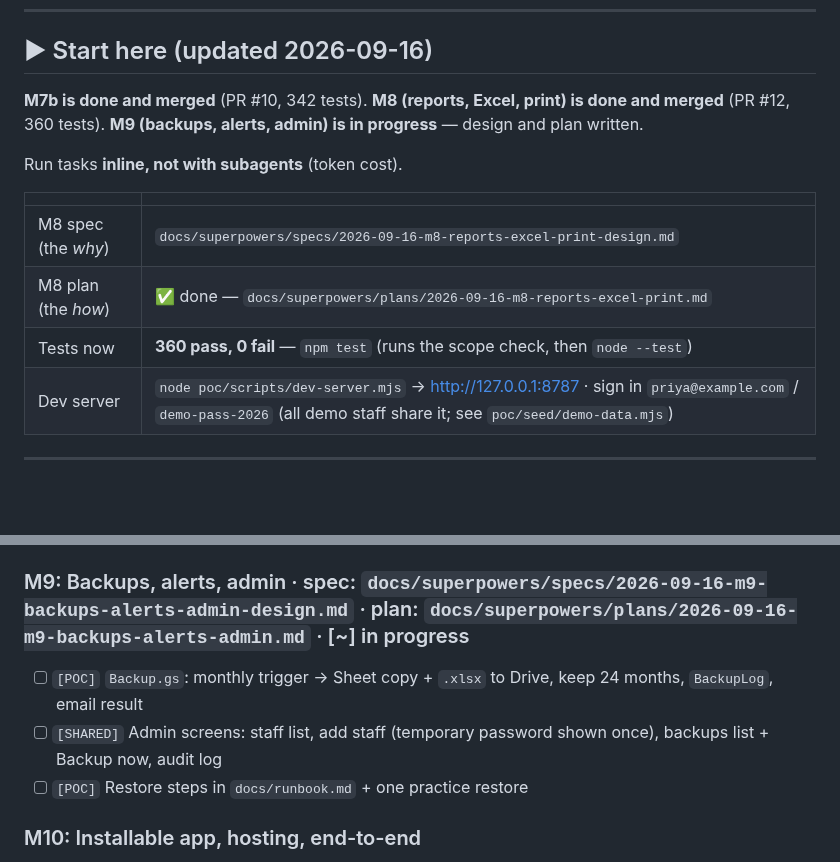
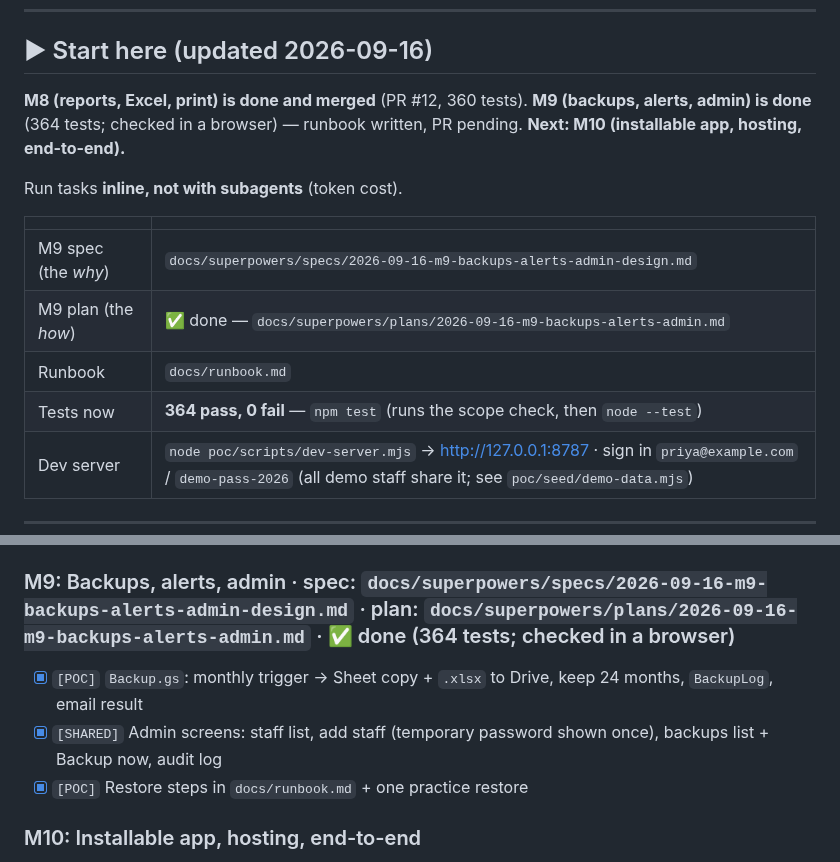
Before and after one commit to VickyAbishek/SwabodhiniCare, a Markdown page: TODO.md, 2 parts joined by grey strips. GitHub-like rendering; blank space fills up the shorter version.

Commit message:
docs: runbook + tick off M9
Co-Authored-By: Claude Opus 5 <noreply@anthropic.com>

```diff
--- a/TODO.md
+++ b/TODO.md
@@ -9,15 +9,16 @@ Status: `[x]` done · `[~]` in progress · `[ ]` not started. Each milestone get
 
 ## ▶ Start here (updated 2026-09-16)
 
-**M7b is done and merged** (PR #10, 342 tests). **M8 (reports, Excel, print) is done and merged** (PR #12, 360 tests). **M9 (backups, alerts, admin) is in progress** — design and plan written.
+**M8 (reports, Excel, print) is done and merged** (PR #12, 360 tests). **M9 (backups, alerts, admin) is done** (364 tests; checked in a browser) — runbook written, PR pending. **Next: M10 (installable app, hosting, end-to-end).**
 
 Run tasks **inline, not with subagents** (token cost).
 
 | | |
 |---|---|
-| M8 spec (the *why*) | `docs/superpowers/specs/2026-09-16-m8-reports-excel-print-design.md` |
-| M8 plan (the *how*) | ✅ done — `docs/superpowers/plans/2026-09-16-m8-reports-excel-print.md` |
-| Tests now | **360 pass, 0 fail** — `npm test` (runs the scope check, then `node --test`) |
+| M9 spec (the *why*) | `docs/superpowers/specs/2026-09-16-m9-backups-alerts-admin-design.md` |
+| M9 plan (the *how*) | ✅ done — `docs/superpowers/plans/2026-09-16-m9-backups-alerts-admin.md` |
+| Runbook | `docs/runbook.md` |
+| Tests now | **364 pass, 0 fail** — `npm test` (runs the scope check, then `node --test`) |
 | Dev server | `node poc/scripts/dev-server.mjs` → http://127.0.0.1:8787 · sign in `priya@example.com` / `demo-pass-2026` (all demo staff share it; see `poc/seed/demo-data.mjs`) |
 
 ---
@@ -109,10 +110,10 @@ Run tasks **inline, not with subagents** (token cost).
 - [x] `[SHARED]` Pending & Turnaround (R5): take a rejection's date from its `Approvals` row, not from `decided_at`, which no rejection writes (M6 plan, carry-forward 2)
 - [x] `[POC]` `Reports.gs`: reads rows, filters, pages of 50
 
-### M9: Backups, alerts, admin · spec: `docs/superpowers/specs/2026-09-16-m9-backups-alerts-admin-design.md` · plan: `docs/superpowers/plans/2026-09-16-m9-backups-alerts-admin.md` · [~] in progress
-- [ ] `[POC]` `Backup.gs`: monthly trigger → Sheet copy + `.xlsx` to Drive, keep 24 months, `BackupLog`, email result
-- [ ] `[SHARED]` Admin screens: staff list, add staff (temporary password shown once), backups list + Backup now, audit log
-- [ ] `[POC]` Restore steps in `docs/runbook.md` + one practice restore
+### M9: Backups, alerts, admin · spec: `docs/superpowers/specs/2026-09-16-m9-backups-alerts-admin-design.md` · plan: `docs/superpowers/plans/2026-09-16-m9-backups-alerts-admin.md` · ✅ done (364 tests; checked in a browser)
+- [x] `[POC]` `Backup.gs`: monthly trigger → Sheet copy + `.xlsx` to Drive, keep 24 months, `BackupLog`, email result
+- [x] `[SHARED]` Admin screens: staff list, add staff (temporary password shown once), backups list + Backup now, audit log
+- [x] `[POC]` Restore steps in `docs/runbook.md` + one practice restore
 
 ### M10: Installable app, hosting, end-to-end
 - [ ] `[SHARED]` Deploy check: copy `shared/*.js` to `public/shared/` for Cloudflare Pages (moved here from M4 — `application.html` loads `shared/form-rules.js`, and the dev server serves `/shared/` from the repo, but Cloudflare Pages will not)
```
Also changed, not shown: docs/runbook.md (added, +61 -0 lines), 1 other file.
